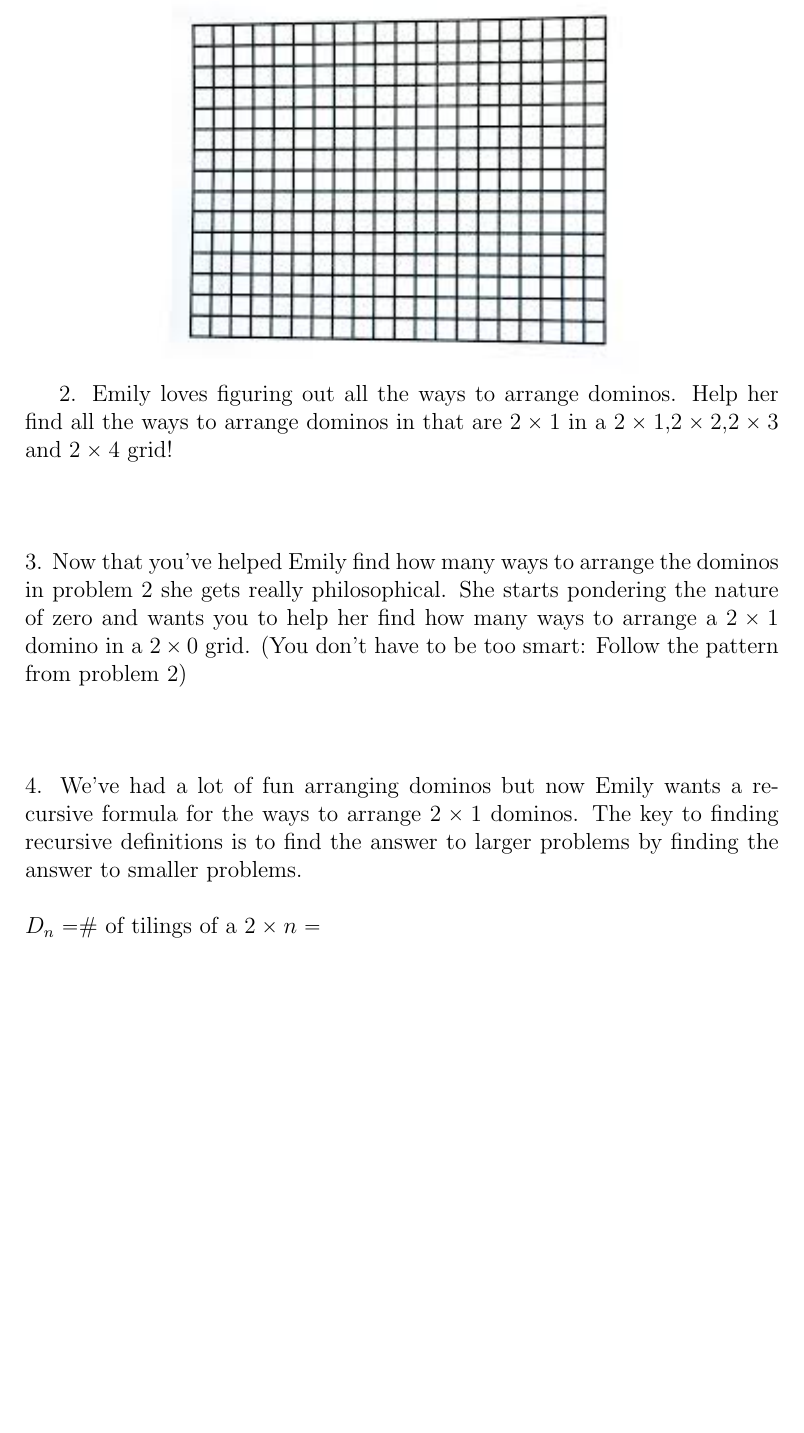
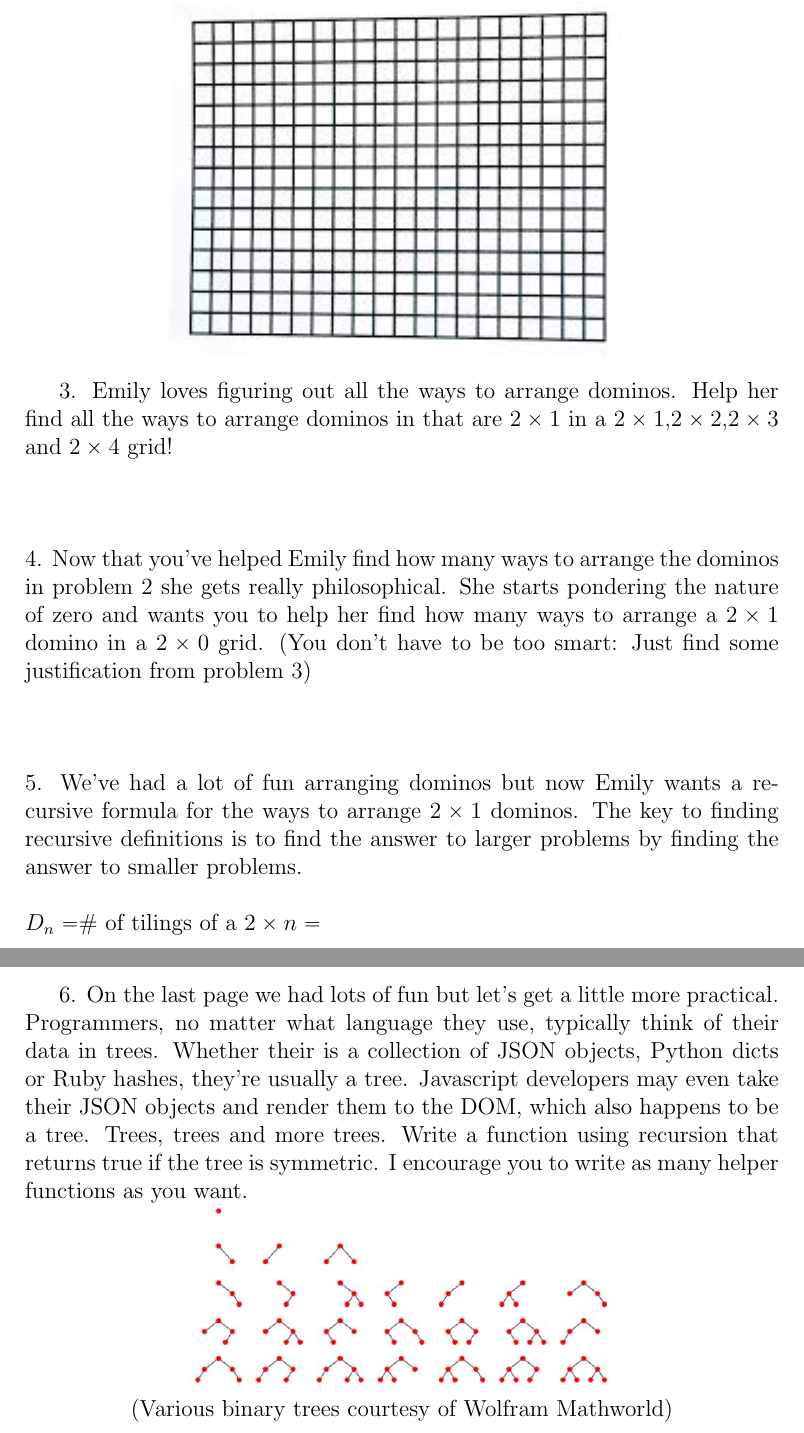
Before and after one commit to jakemckenzie/AlgorithmsSeminar, a LaTeX document (Week0/Week0.tex): part of page 2 of 2 before the commit and two parts of pages 3 and 4 of 6 after it, the two joined at a grey line, cut so that both start at the same text, the shorter picture padded with empty space. Compiled offline with pdfLaTeX.

Commit message:
week 0 done

```diff
--- a/Week0/Week0.tex
+++ b/Week0/Week0.tex
@@ -22,8 +25,14 @@ For example, if $F_1 = 10$, $F_2 = 5$, $D_1 = 2$, $D_2 = 3$ and Benin can fish f
 Washington Department of Fish and Wildlife (WDFW) requires that Benin switch to the adjacent pond when it has more fish and he cannot fish for "negative" fish.
 Write a recursive algorithm to see how many fish Benin can fish for!
 \newpage
+\newpage
 \centerline{\includegraphics[angle = 90]{grid.jpg}}
-2. Emily loves figuring out all the ways to arrange dominos. Help her find all the ways to arrange dominos in that are $2 \times 1$ in a $2 \times 1$,$2 \times 2$,$2 \times 3$ and $2 \times 4$ grid!\\\\\\\\
-3. Now that you've helped Emily find how many ways to arrange the dominos in problem 2 she gets really philosophical. She starts pondering the nature of zero and wants you to help her find how many ways to arrange a $2 \times 1$ domino in a $2 \times 0$ grid. (You don't have to be too smart: Follow the pattern from problem 2)\\\\\\\\
-4. We've had a lot of fun arranging dominos but now Emily wants a recursive formula for the ways to arrange $2 \times 1$ dominos. The key to finding recursive definitions is to find the answer to larger problems by finding the answer to smaller problems.\\\\
+3. Emily loves figuring out all the ways to arrange dominos. Help her find all the ways to arrange dominos in that are $2 \times 1$ in a $2 \times 1$,$2 \times 2$,$2 \times 3$ and $2 \times 4$ grid!\\\\\\\\
+4. Now that you've helped Emily find how many ways to arrange the dominos in problem 2 she gets really philosophical. She starts pondering the nature of zero and wants you to help her find how many ways to arrange a $2 \times 1$ domino in a $2 \times 0$ grid. (You don't have to be too smart: Just find some justification from problem 3)\\\\\\\\
+5. We've had a lot of fun arranging dominos but now Emily wants a recursive formula for the ways to arrange $2 \times 1$ dominos. The key to finding recursive definitions is to find the answer to larger problems by finding the answer to smaller problems.\\\\
 $D_n = $\# of tilings of a $2 \times n =$
+\newpage
+6. On the last page we had lots of fun but let's get a little more practical. Programmers, no matter what language they use, typically think of their data in trees. Whether their is a collection of JSON objects, Python dicts or Ruby hashes, they're usually a tree. Javascript developers may even take their JSON objects and render them to the DOM, which also happens to be a tree. Trees, trees and more trees. Write a function using recursion that returns true if the tree is symmetric. I encourage you to write as many helper functions as you want.\\
+\centerline{\includegraphics[scale = 0.5]{binarytree.jpg}}
+\centerline{(Various binary trees courtesy of Wolfram Mathworld)}
+\newpage
```
Also changed, not shown: Week0/Week0.pdf, Week0/binarytree.jpg (added), Week0/invertbtree.png (added), Week0/Week0.tex (10 more changed lines), 1 other file.
